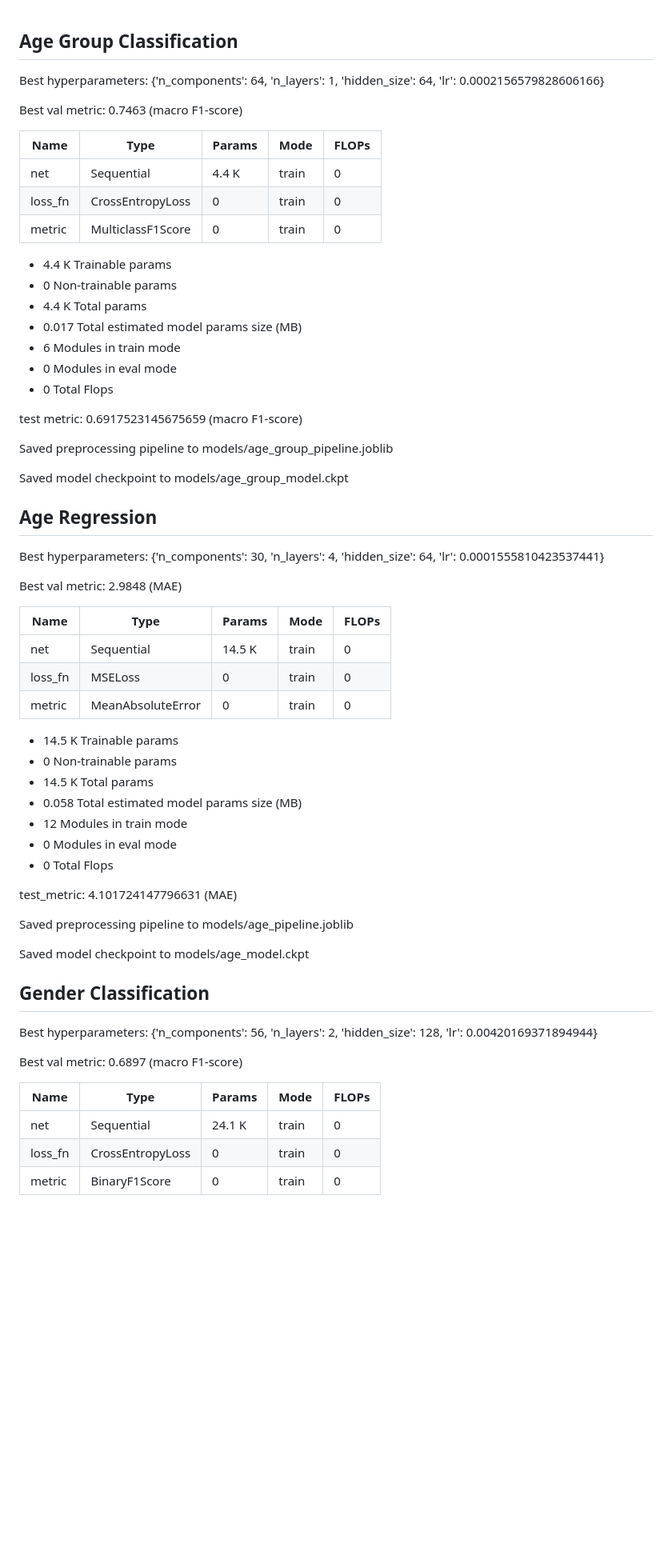
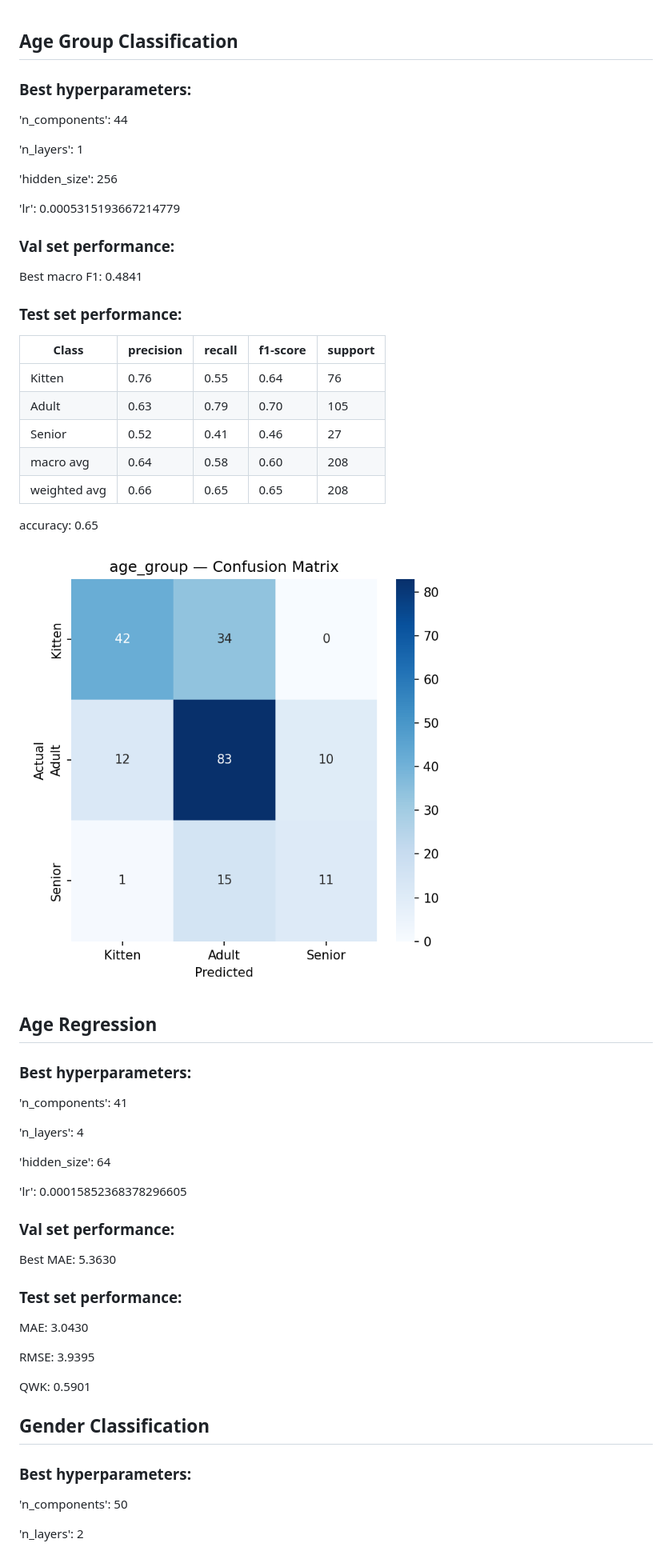
Before and after one commit to ZGZOO/deep_purring, a Markdown page: provided_embeddings_models/results.md, the part around one of its changes. Shown at 80% size. Rendered like a GitHub page; pictures changed too: provided_embeddings_models/age_group_confusion_matrix.png (added); blank space fills up the shorter version.

Commit message:
test set results

```diff
--- a/provided_embeddings_models/results.md
+++ b/provided_embeddings_models/results.md
@@ -1,64 +1,62 @@
 ## Age Group Classification
 
-Best hyperparameters: {'n_components': 64, 'n_layers': 1, 'hidden_size': 64, 'lr': 0.0002156579828606166}
+### Best hyperparameters:
 
-Best val metric: 0.7463 (macro F1-score)
+'n_components': 44
 
-| Name    | Type              | Params | Mode  | FLOPs |
-|---------|-------------------|--------|-------|-------|
-| net     | Sequential        | 4.4 K  | train | 0     |
-| loss_fn | CrossEntropyLoss  | 0      | train | 0     |
-| metric  | MulticlassF1Score | 0      | train | 0     |
+'n_layers': 1
 
-* 4.4 K Trainable params
-* 0 Non-trainable params
-* 4.4 K Total params
-* 0.017 Total estimated model params size (MB)
-* 6 Modules in train mode
-* 0 Modules in eval mode
-* 0 Total Flops
+'hidden_size': 256
 
-test metric: 0.6917523145675659 (macro F1-score)
+'lr': 0.0005315193667214779
 
-Saved preprocessing pipeline to models/age_group_pipeline.joblib
+### Val set performance:
 
-Saved model checkpoint to models/age_group_model.ckpt
+Best macro F1: 0.4841
+
+### Test set performance:
+
+| Class        | precision | recall | f1-score | support |
+|--------------|-----------|--------|----------|---------|
+| Kitten       | 0.76      | 0.55   | 0.64     | 76      |
+| Adult        | 0.63      | 0.79   | 0.70     | 105     |
+| Senior       | 0.52      | 0.41   | 0.46     | 27      |
+| macro avg    | 0.64      | 0.58   | 0.60     | 208     |
+| weighted avg | 0.66      | 0.65   | 0.65     | 208     |
+
+accuracy: 0.65
+
+![age group confusion matrix](age_group_confusion_matrix.png)
 
 ## Age Regression
 
-Best hyperparameters: {'n_components': 30, 'n_layers': 4, 'hidden_size': 64, 'lr': 0.0001555810423537441}
+### Best hyperparameters:
 
-Best val metric: 2.9848 (MAE)
+'n_components': 41
 
-| Name    | Type              | Params | Mode  | FLOPs |
-|---------|-------------------|--------|-------|-------|
-| net     | Sequential        | 14.5 K | train | 0     |
-| loss_fn | MSELoss           | 0      | train | 0     |
-| metric  | MeanAbsoluteError | 0      | train | 0     |
+'n_layers': 4
 
-* 14.5 K Trainable params
-* 0 Non-trainable params
-* 14.5 K Total params
-* 0.058 Total estimated model params size (MB)
-* 12 Modules in train mode
-* 0 Modules in eval mode
-* 0 Total Flops
+'hidden_size': 64
 
-test_metric: 4.101724147796631 (MAE)
+'lr': 0.00015852368378296605
 
-Saved preprocessing pipeline to models/age_pipeline.joblib
+### Val set performance:
 
-Saved model checkpoint to models/age_model.ckpt
+Best MAE: 5.3630
+
+### Test set performance:
+
+MAE: 3.0430
+
+RMSE: 3.9395
+
+QWK: 0.5901
 
 ## Gender Classification
 
-Best hyperparameters: {'n_components': 56, 'n_layers': 2, 'hidden_size': 128, 'lr': 0.00420169371894944}
+### Best hyperparameters:
 
-Best val metric: 0.6897 (macro F1-score)
+'n_components': 50
 
-| Name    | Type             | Params | Mode  | FLOPs |
-|---------|------------------|--------|-------|-------|
-| net     | Sequential       | 24.1 K | train | 0     |
-| loss_fn | CrossEntropyLoss | 0      | train | 0     |
-| metric  | BinaryF1Score    | 0      | train | 0     |
+'n_layers': 2
 
```
Also changed, not shown: other parts of provided_embeddings_models/results.md (+17 -10 lines), provided_embeddings_models/gender_confusion_matrix.png (added), 6 other files.
